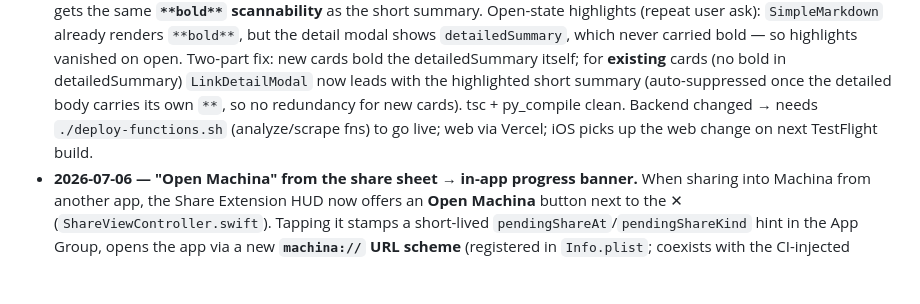
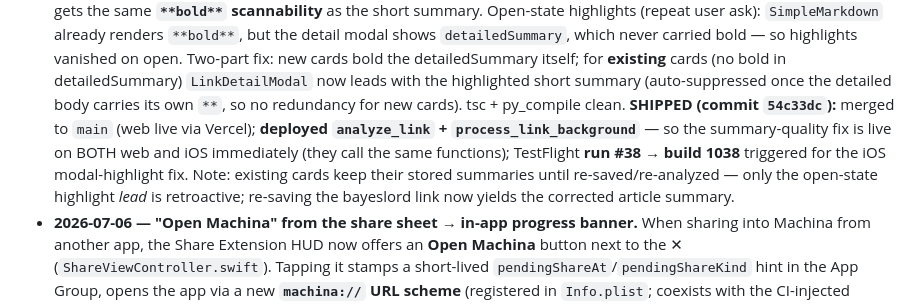
Before and after one commit to morhogeg/MyLinks, a Markdown page: SOURCE_OF_TRUTH.md, the part around the change. Drawn GitHub-style; blank space fills up the shorter version.

Commit message:
docs(ship): record X Article fix + summary/highlight ship (build 1038)
Co-Authored-By: Claude Opus 4.8 <noreply@anthropic.com>

```diff
--- a/SOURCE_OF_TRUTH.md
+++ b/SOURCE_OF_TRUTH.md
@@ -548,8 +548,13 @@ exact-match, capped.
   itself; for **existing** cards (no bold in detailedSummary) `LinkDetailModal`
   now leads with the highlighted short summary (auto-suppressed once the detailed
   body carries its own `**`, so no redundancy for new cards). tsc + py_compile
-  clean. Backend changed → needs `./deploy-functions.sh` (analyze/scrape fns) to
-  go live; web via Vercel; iOS picks up the web change on next TestFlight build.
+  clean. **SHIPPED (commit `54c33dc`):** merged to `main` (web live via Vercel);
+  **deployed `analyze_link` + `process_link_background`** — so the summary-quality
+  fix is live on BOTH web and iOS immediately (they call the same functions);
+  TestFlight **run #38 → build 1038** triggered for the iOS modal-highlight fix.
+  Note: existing cards keep their stored summaries until re-saved/re-analyzed —
+  only the open-state highlight *lead* is retroactive; re-saving the bayeslord
+  link now yields the corrected article summary.
 - **2026-07-06 — "Open Machina" from the share sheet → in-app progress banner.**
   When sharing into Machina from another app, the Share Extension HUD now offers
   an **Open Machina** button next to the ✕ (`ShareViewController.swift`). Tapping
```
